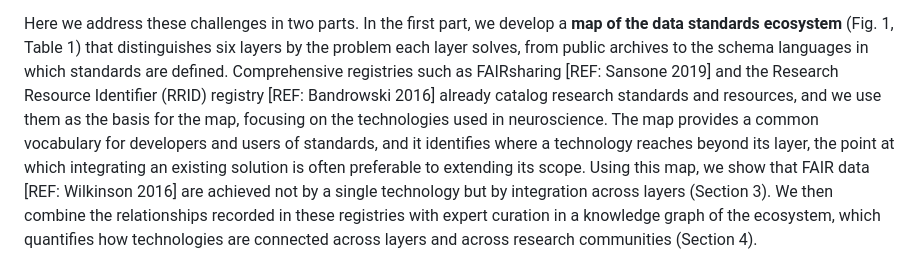
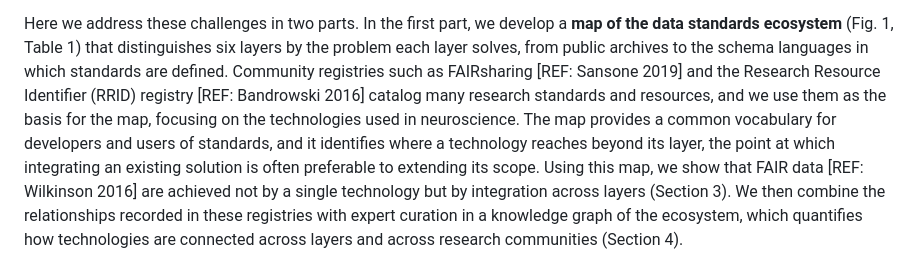
Before and after one commit to brain-bbqs/standards_paper, a Markdown page: draft/01_introduction.md, the part around the change. Drawn GitHub-style.

Commit message:
Introduction: describe FAIRsharing and RRID as community registries, not comprehensive ones
Co-Authored-By: Claude Opus 5.5 <noreply@anthropic.com>

```diff
--- a/draft/01_introduction.md
+++ b/draft/01_introduction.md
@@ -42,10 +42,10 @@ it contains. Data without that structure are difficult to include, however valua
 
 Here we address these challenges in two parts. In the first part, we develop a **map of the data
 standards ecosystem** (Fig. 1, Table 1) that distinguishes six layers by the problem each layer solves,
-from public archives to the schema languages in which standards are defined. Comprehensive registries
+from public archives to the schema languages in which standards are defined. Community registries
 such as FAIRsharing [REF: Sansone 2019] and the Research Resource Identifier (RRID) registry
-[REF: Bandrowski 2016] already catalog research standards and resources, and we use them as the basis
-for the map, focusing on the technologies used in neuroscience. The map provides a common vocabulary for
+[REF: Bandrowski 2016] catalog many research standards and resources, and we use them as the basis for
+the map, focusing on the technologies used in neuroscience. The map provides a common vocabulary for
 developers and users of standards, and it identifies where a technology reaches beyond its layer, the
 point at which integrating an existing solution is often preferable to extending its scope. Using this
 map, we show that FAIR data [REF: Wilkinson 2016] are achieved not by a single technology but by
```
